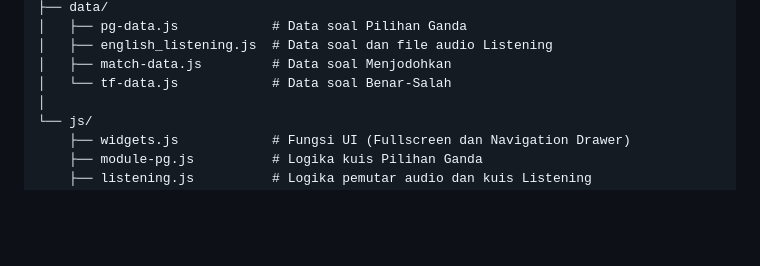
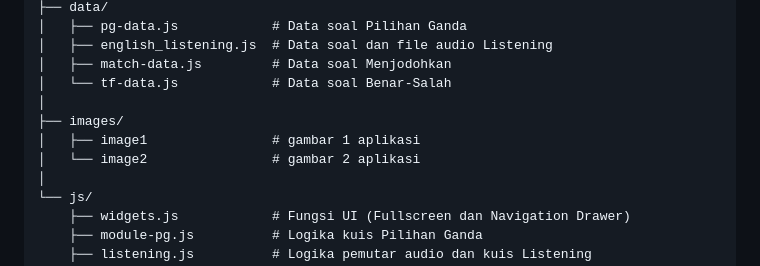
Before and after one commit to hardicecep12/daily-english-practice, a Markdown page: README.md, the part around the change. Rendered like a GitHub page; blank space fills up the shorter version.

```diff
--- a/README.md
+++ b/README.md
@@ -46,6 +46,10 @@ Daily English Practice adalah aplikasi web untuk latihan bahasa Inggris berbasis
     │   ├── english_listening.js  # Data soal dan file audio Listening
     │   ├── match-data.js         # Data soal Menjodohkan
     │   └── tf-data.js            # Data soal Benar-Salah
+    │
+    ├── images/
+    │   ├── image1                # gambar 1 aplikasi
+    │   └── image2                # gambar 2 aplikasi
     │
     └── js/
         ├── widgets.js            # Fungsi UI (Fullscreen dan Navigation Drawer)
```
